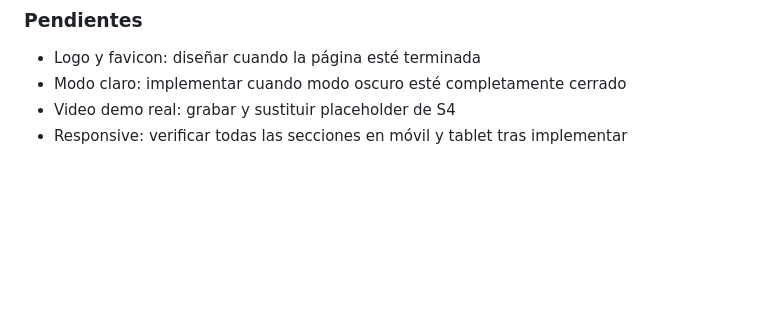
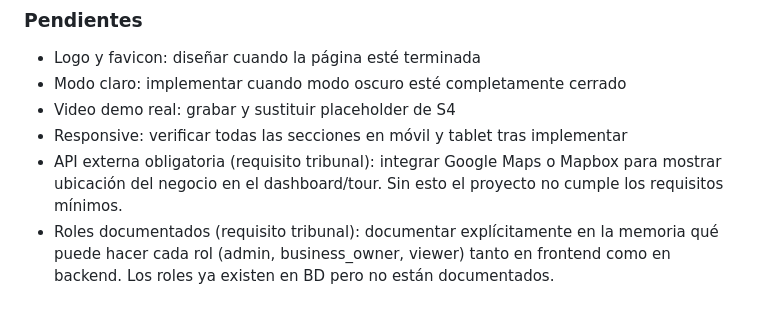
Before and after one commit to DaaniMM/oxphyre, a Markdown page: CLAUDE.md, the part around the change. Drawn GitHub-style; blank space fills up the shorter version.

Commit message:
Devlog actualizado - puntos pendientes del documento del campus

```diff
--- a/CLAUDE.md
+++ b/CLAUDE.md
@@ -223,3 +223,5 @@ users, businesses, plans, tours, positions, photos, hotspots, qr_codes, qr_scans
 - Modo claro: implementar cuando modo oscuro esté completamente cerrado
 - Video demo real: grabar y sustituir placeholder de S4
 - Responsive: verificar todas las secciones en móvil y tablet tras implementar
+- API externa obligatoria (requisito tribunal): integrar Google Maps o Mapbox para mostrar ubicación del negocio en el dashboard/tour. Sin esto el proyecto no cumple los requisitos mínimos.
+- Roles documentados (requisito tribunal): documentar explícitamente en la memoria qué puede hacer cada rol (admin, business_owner, viewer) tanto en frontend como en backend. Los roles ya existen en BD pero no están documentados.
```
